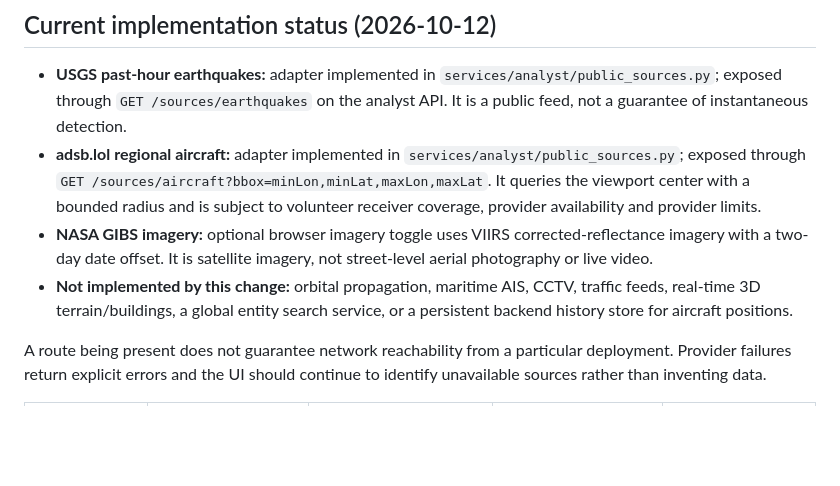
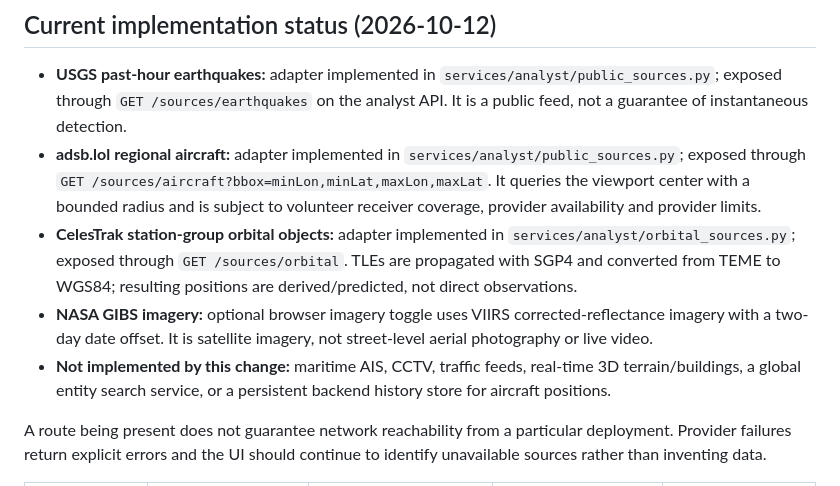
Before and after one commit to aasishchoudhary/QuantSoil, a Markdown page: docs/geospatial-source-registry.md, the part around the change. GitHub-like rendering; blank space fills up the shorter version.

Commit message:
Document SGP4 orbital feed implementation

```diff
--- a/docs/geospatial-source-registry.md
+++ b/docs/geospatial-source-registry.md
@@ -6,8 +6,9 @@ This is an initial governance catalogue. Listing a provider does not mean its ad
 
 - **USGS past-hour earthquakes:** adapter implemented in `services/analyst/public_sources.py`; exposed through `GET /sources/earthquakes` on the analyst API. It is a public feed, not a guarantee of instantaneous detection.
 - **adsb.lol regional aircraft:** adapter implemented in `services/analyst/public_sources.py`; exposed through `GET /sources/aircraft?bbox=minLon,minLat,maxLon,maxLat`. It queries the viewport center with a bounded radius and is subject to volunteer receiver coverage, provider availability and provider limits.
+- **CelesTrak station-group orbital objects:** adapter implemented in `services/analyst/orbital_sources.py`; exposed through `GET /sources/orbital`. TLEs are propagated with SGP4 and converted from TEME to WGS84; resulting positions are derived/predicted, not direct observations.
 - **NASA GIBS imagery:** optional browser imagery toggle uses VIIRS corrected-reflectance imagery with a two-day date offset. It is satellite imagery, not street-level aerial photography or live video.
-- **Not implemented by this change:** orbital propagation, maritime AIS, CCTV, traffic feeds, real-time 3D terrain/buildings, a global entity search service, or a persistent backend history store for aircraft positions.
+- **Not implemented by this change:** maritime AIS, CCTV, traffic feeds, real-time 3D terrain/buildings, a global entity search service, or a persistent backend history store for aircraft positions.
 
 A route being present does not guarantee network reachability from a particular deployment. Provider failures return explicit errors and the UI should continue to identify unavailable sources rather than inventing data.
 
```
